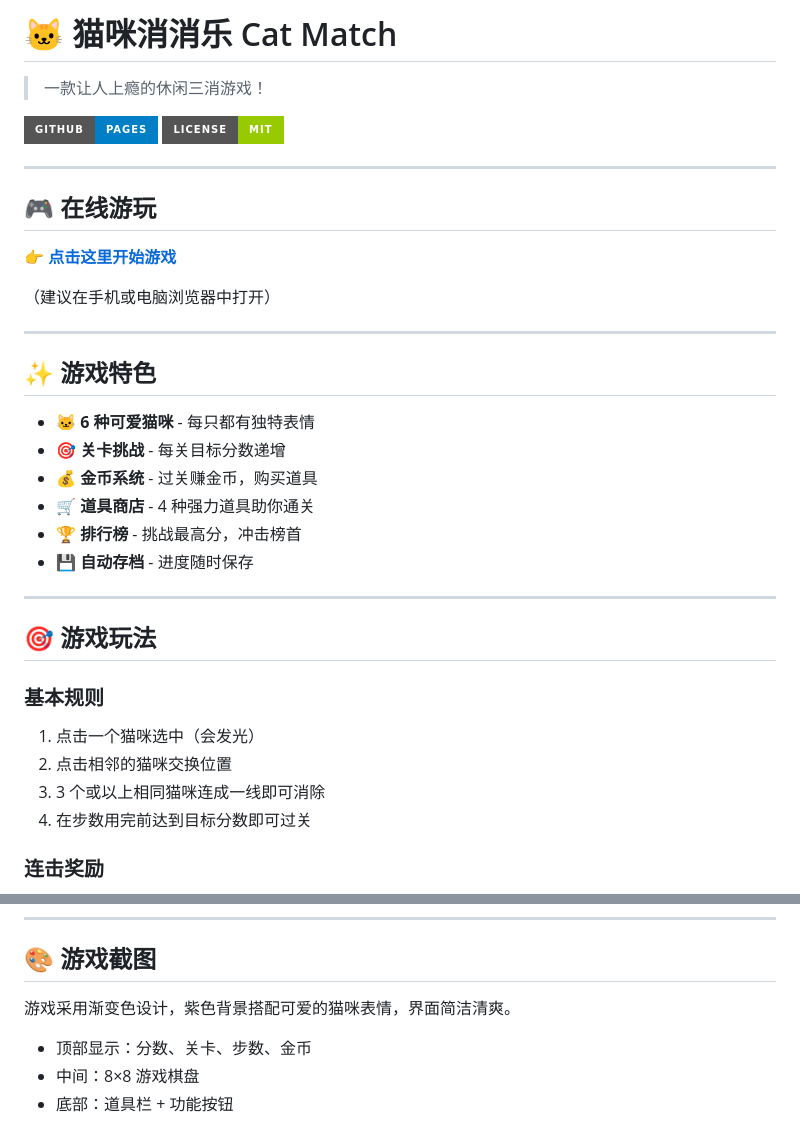
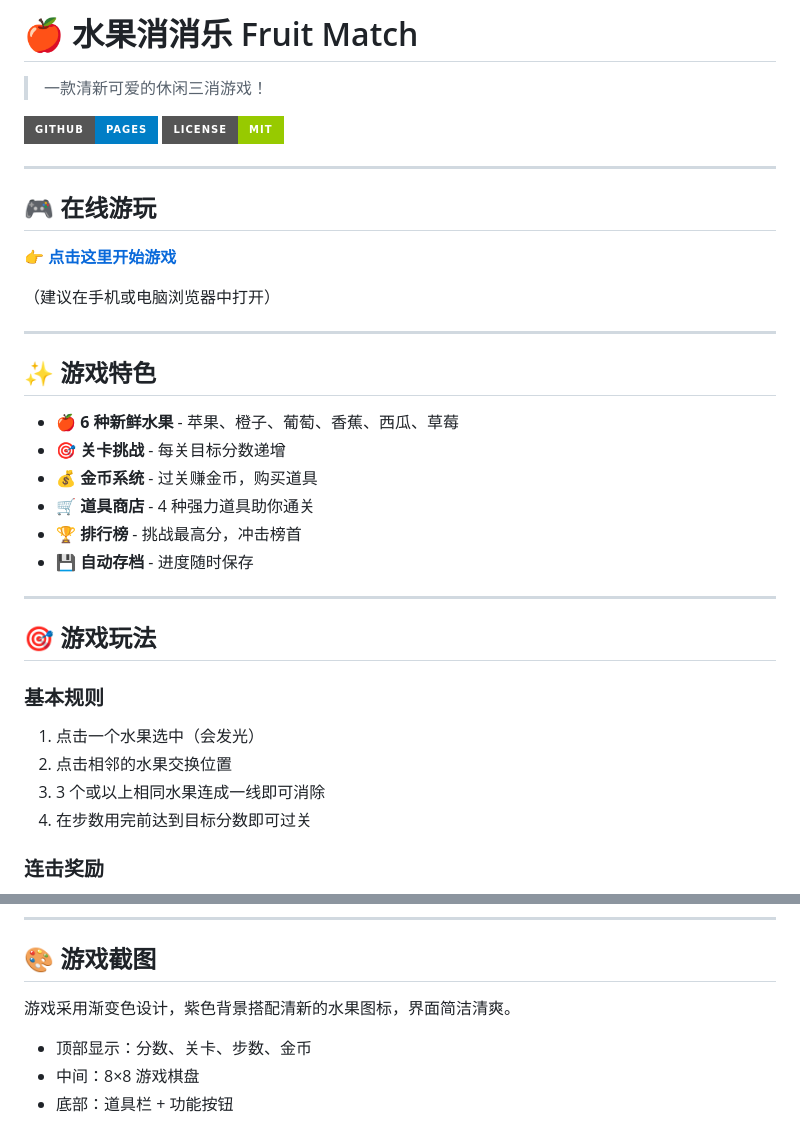
Before and after one commit to y14311929/fruit-match-game, a Markdown page: games/cat-match/README.md, 2 parts joined by grey strips. Drawn GitHub-style; badges without logos.

Commit message:
📝 README 更新为水果主题

```diff
--- a/games/cat-match/README.md
+++ b/games/cat-match/README.md
@@ -1,6 +1,6 @@
-# 🐱 猫咪消消乐 Cat Match
+# 🍎 水果消消乐 Fruit Match
 
-> 一款让人上瘾的休闲三消游戏！
+> 一款清新可爱的休闲三消游戏！
 
 [![GitHub Pages](https://img.shields.io/badge/GitHub-Pages-blue?style=for-the-badge)](https://y14311929.github.io/cat-match-game/games/cat-match/index.html)
 [![License](https://img.shields.io/badge/License-MIT-green?style=for-the-badge)](LICENSE)
@@ -17,7 +17,7 @@
 
 ## ✨ 游戏特色
 
-- 🐱 **6 种可爱猫咪** - 每只都有独特表情
+- 🍎 **6 种新鲜水果** - 苹果、橙子、葡萄、香蕉、西瓜、草莓
 - 🎯 **关卡挑战** - 每关目标分数递增
 - 💰 **金币系统** - 过关赚金币，购买道具
 - 🛒 **道具商店** - 4 种强力道具助你通关
@@ -29,9 +29,9 @@
 ## 🎯 游戏玩法
 
 ### 基本规则
-1. 点击一个猫咪选中（会发光）
-2. 点击相邻的猫咪交换位置
-3. 3 个或以上相同猫咪连成一线即可消除
+1. 点击一个水果选中（会发光）
+2. 点击相邻的水果交换位置
+3. 3 个或以上相同水果连成一线即可消除
 4. 在步数用完前达到目标分数即可过关
 
 ### 连击奖励
@@ -91,7 +91,7 @@ python3 -m http.server 8080
 
 ## 🎨 游戏截图
 
-游戏采用渐变色设计，紫色背景搭配可爱的猫咪表情，界面简洁清爽。
+游戏采用渐变色设计，紫色背景搭配清新的水果图标，界面简洁清爽。
 
 - 顶部显示：分数、关卡、步数、金币
 - 中间：8×8 游戏棋盘
```
